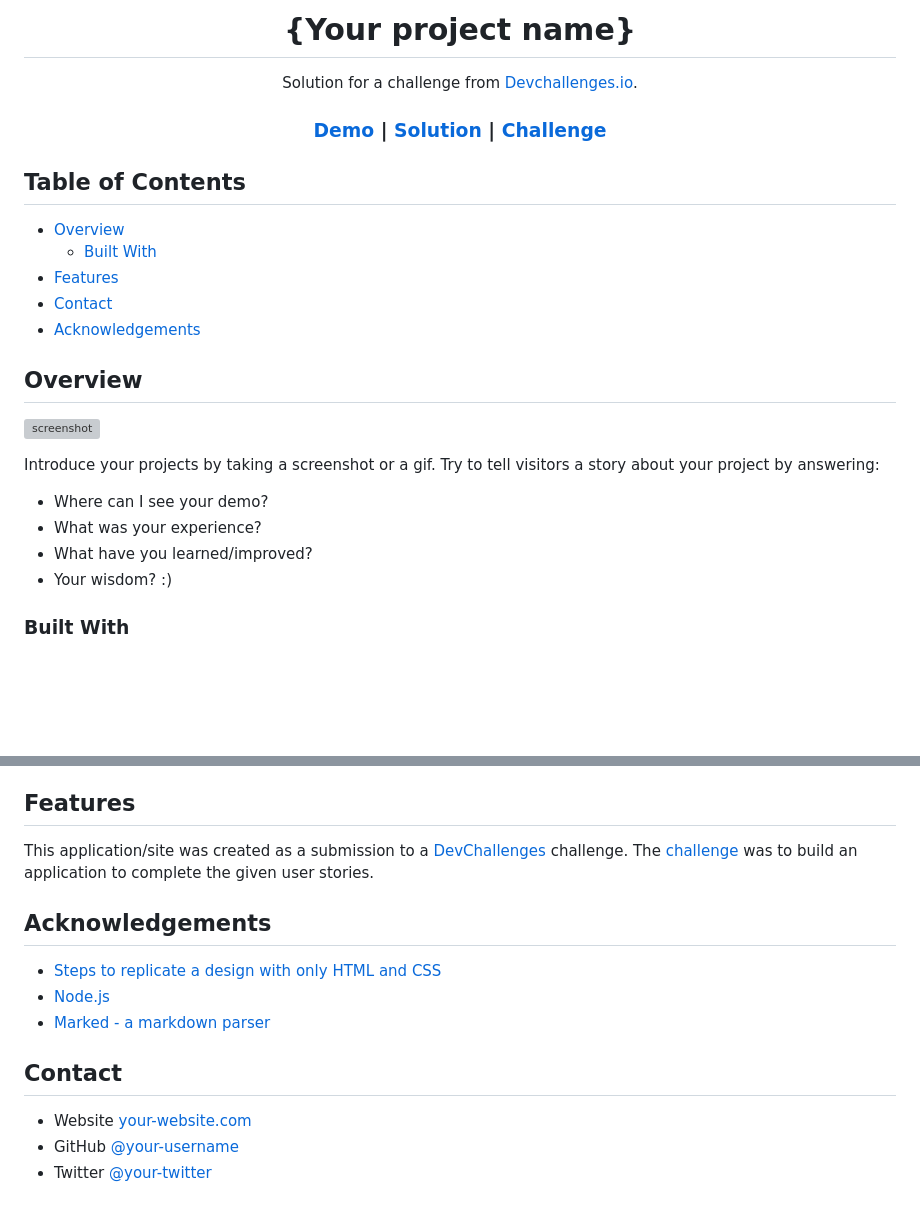
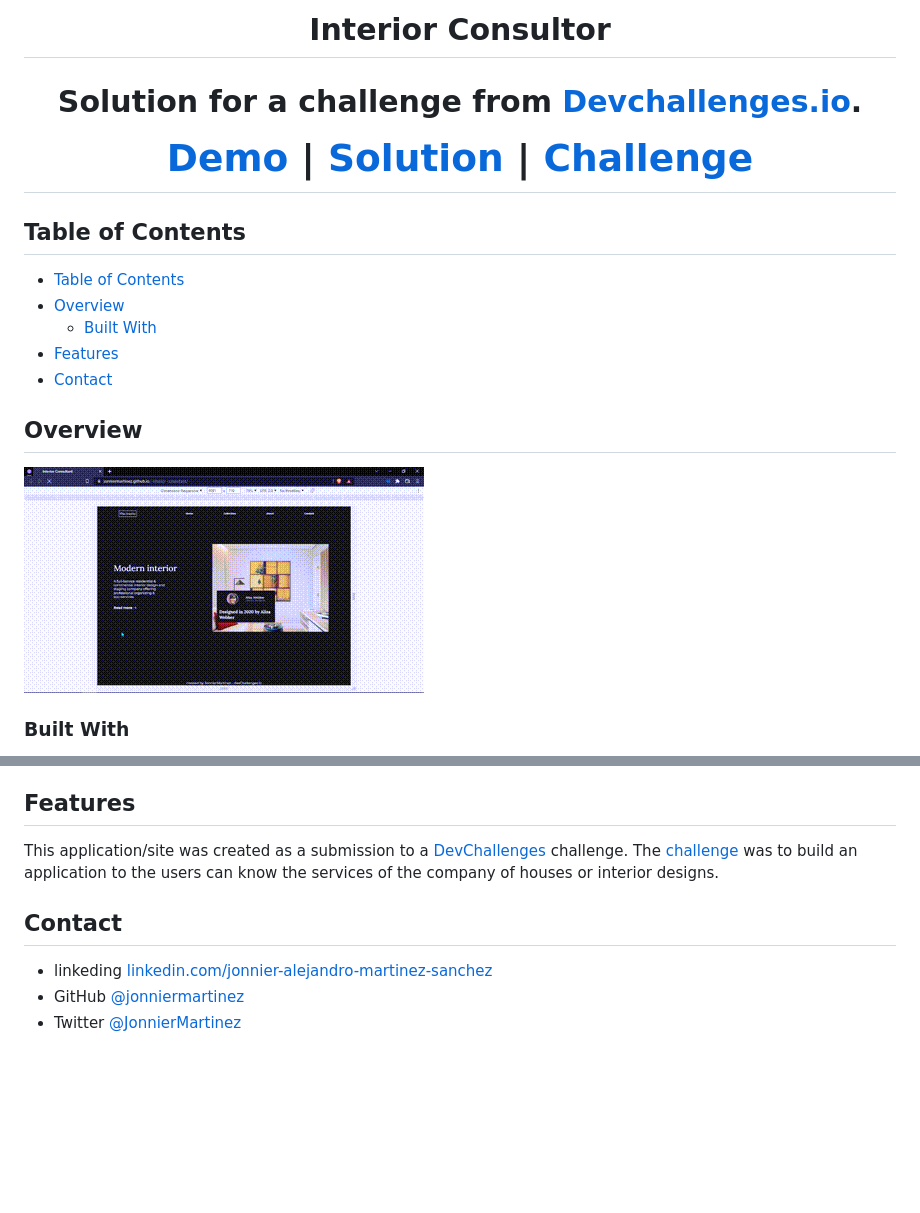
Before and after one commit to jonniermartinez/-interior-consultant, a Markdown page: README.md, 2 parts joined by grey strips. Drawn GitHub-style; pictures changed too: Assets/img/2022-04-19 14-31-21.gif (added); blank space fills up the shorter version; grey boxes are pictures that could not be loaded.

Commit message:
Readme ✅

```diff
--- a/README.md
+++ b/README.md
@@ -1,6 +1,6 @@
 <!-- Please update value in the {}  -->
 
-<h1 align="center">{Your project name}</h1>
+<h1 align="center">Interior Consultor<h1>
 
 <div align="center">
    Solution for a challenge from  <a href="http://devchallenges.io" target="_blank">Devchallenges.io</a>.
@@ -26,24 +26,17 @@
 
 ## Table of Contents
 
+- [Table of Contents](#table-of-contents)
 - [Overview](#overview)
   - [Built With](#built-with)
 - [Features](#features)
 - [Contact](#contact)
-- [Acknowledgements](#acknowledgements)
 
 <!-- OVERVIEW -->
 
 ## Overview
 
-![screenshot](https://user-images.githubusercontent.com/16707738/92399059-5716eb00-f132-11ea-8b14-bcacdc8ec97b.png)
-
-Introduce your projects by taking a screenshot or a gif. Try to tell visitors a story about your project by answering:
-
-- Where can I see your demo?
-- What was your experience?
-- What have you learned/improved?
-- Your wisdom? :)
+![screenshot](./Assets/img/2022-04-19%2014-31-21.gif)
 
 ### Built With
 
@@ -55,20 +46,10 @@ Introduce your projects by taking a screenshot or a gif. Try to tell visitors a
 
 ## Features
 
-<!-- List the features of your application or follow the template. Don't share the figma file here :) -->
-
-This application/site was created as a submission to a [DevChallenges](https://devchallenges.io/challenges) challenge. The [challenge](https://devchallenges.io/challenges/Jymh2b2FyebRTUljkNcb) was to build an application to complete the given user stories.
-
-## Acknowledgements
-
-<!-- This section should list any articles or add-ons/plugins that helps you to complete the project. This is optional but it will help you in the future. For exmpale -->
-
-- [Steps to replicate a design with only HTML and CSS](https://devchallenges-blogs.web.app/how-to-replicate-design/)
-- [Node.js](https://nodejs.org/)
-- [Marked - a markdown parser](https://github.com/chjj/marked)
+This application/site was created as a submission to a [DevChallenges](https://devchallenges.io/challenges) challenge. The [challenge](https://devchallenges.io/challenges/Jymh2b2FyebRTUljkNcb) was to build an application to the users can know the services of the  company of houses or interior designs.
 
 ## Contact
 
-- Website [your-website.com](https://{your-web-site-link})
-- GitHub [@your-username](https://{github.com/your-usermame})
-- Twitter [@your-twitter](https://{twitter.com/your-username})
+- linkeding [linkedin.com/jonnier-alejandro-martinez-sanchez](https://co.linkedin.com/in/jonnier-alejandro-martinez-sanchez)
+- GitHub [@jonniermartinez](https://github.com/jonniermartinez)
+- Twitter [@JonnierMartinez](https://twitter.com/jonniermartinez)
```
Also changed, not shown: other parts of README.md (+5 -7 lines).
